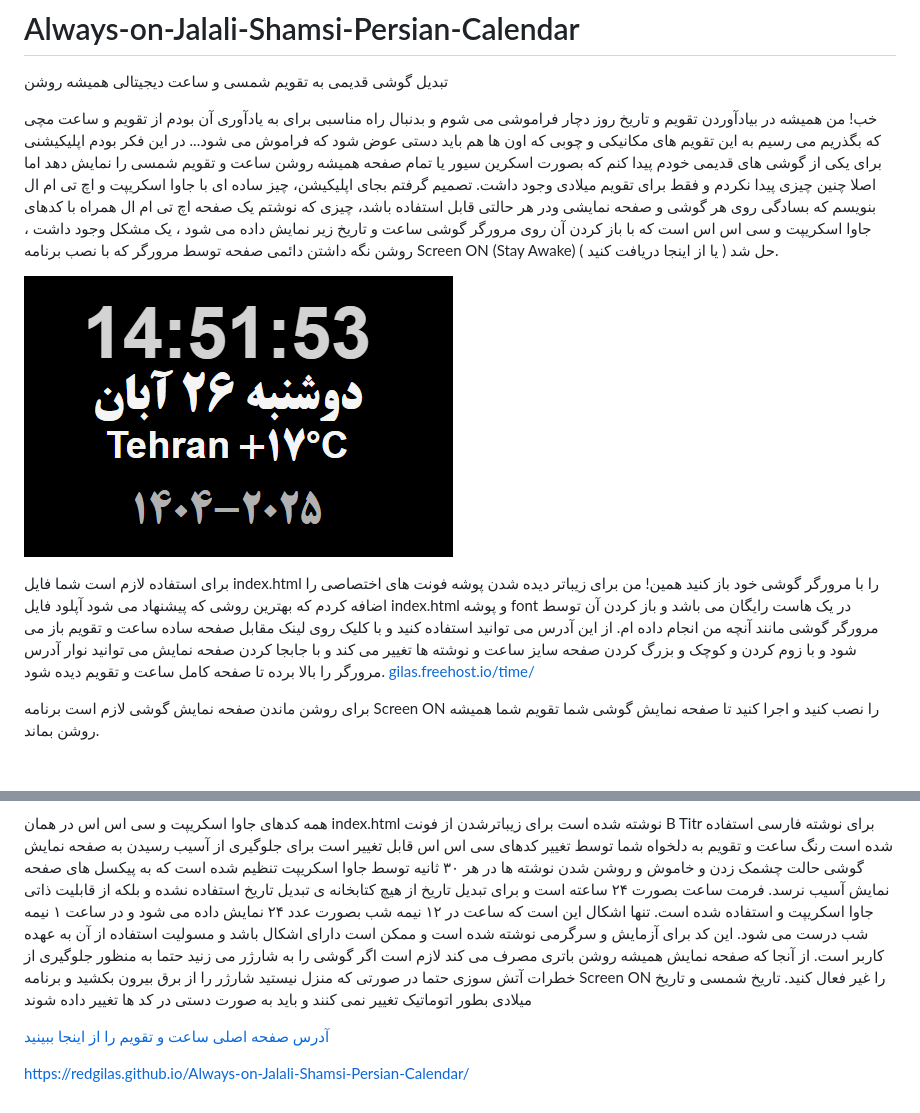
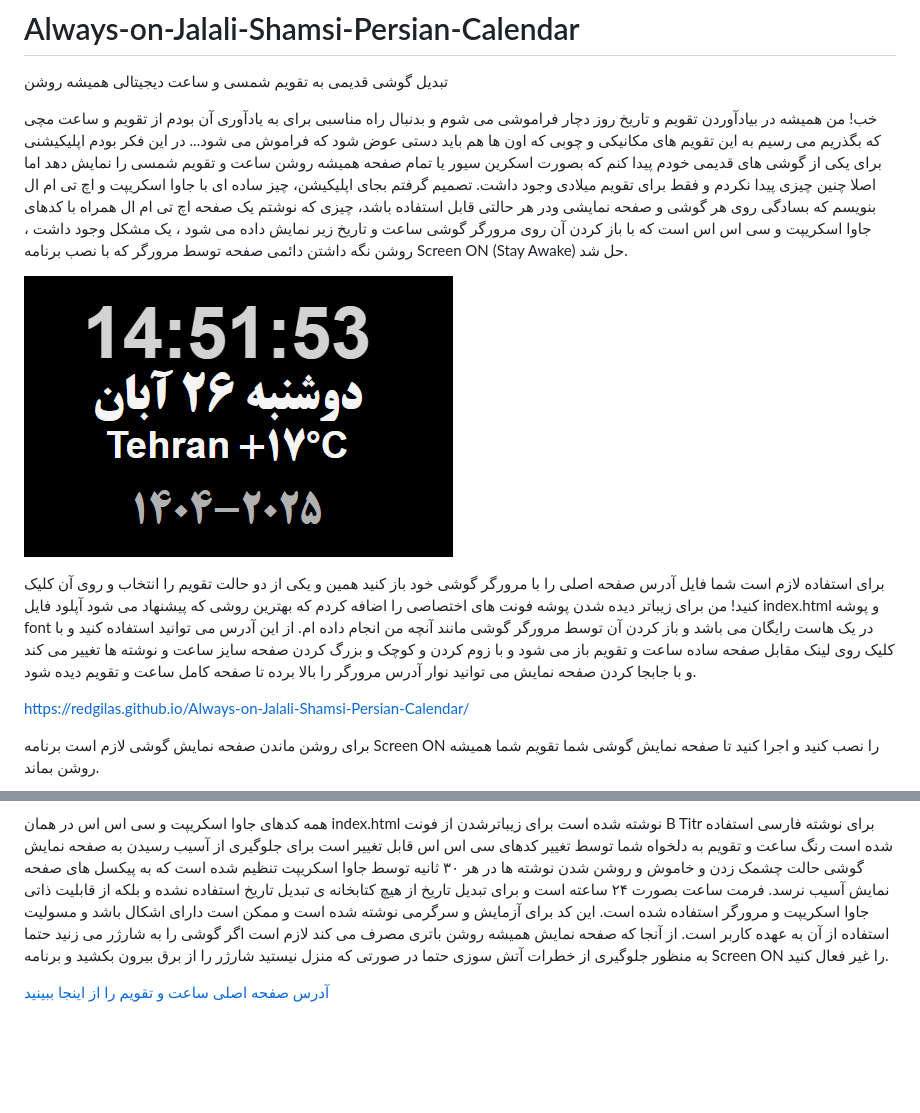
Before and after one commit to redgilas/Always-on-Jalali-Shamsi-Persian-Calendar, a Markdown page: README.md, 2 parts joined by grey strips. Drawn GitHub-style; blank space fills up the shorter version.

```diff
--- a/README.md
+++ b/README.md
@@ -4,13 +4,14 @@
 
 خب! من همیشه در بیادآوردن تقویم و تاریخ روز دچار فراموشی می شوم و بدنبال راه مناسبی برای به یادآوری آن بودم از تقویم و ساعت مچی که بگذریم می رسیم به این تقویم های مکانیکی و چوبی که اون ها هم باید دستی عوض شود که فراموش می شود...
 در این فکر بودم اپلیکیشنی برای یکی از گوشی های قدیمی خودم پیدا کنم که بصورت اسکرین سیور یا تمام صفحه همیشه روشن ساعت و تقویم شمسی را نمایش دهد اما اصلا چنین چیزی پیدا نکردم و فقط برای تقویم میلادی وجود داشت.
-تصمیم گرفتم بجای اپلیکیشن، چیز ساده ای با جاوا اسکریپت و اچ تی ام ال بنویسم که بسادگی روی هر گوشی و صفحه نمایشی ودر هر حالتی  قابل استفاده باشد،‌ چیزی که نوشتم یک صفحه اچ تی ام ال همراه با کدهای جاوا اسکریپت و سی اس اس است که با باز کردن آن روی مرورگر گوشی ساعت و تاریخ زیر نمایش داده می شود ، یک مشکل وجود داشت ، روشن نگه داشتن دائمی صفحه توسط مرورگر که با نصب برنامه Screen ON (Stay Awake) ( یا از اینجا دریافت کنید ) حل شد.
+تصمیم گرفتم بجای اپلیکیشن، چیز ساده ای با جاوا اسکریپت و اچ تی ام ال بنویسم که بسادگی روی هر گوشی و صفحه نمایشی ودر هر حالتی  قابل استفاده باشد،‌ چیزی که نوشتم یک صفحه اچ تی ام ال همراه با کدهای جاوا اسکریپت و سی اس اس است که با باز کردن آن روی مرورگر گوشی ساعت و تاریخ زیر نمایش داده می شود ، یک مشکل وجود داشت ، روشن نگه داشتن دائمی صفحه توسط مرورگر که با نصب برنامه Screen ON (Stay Awake) حل شد.
 
 ![تقویم و ساعت سفید با آب و هوا](https://github.com/redgilas/Always-on-Jalali-Shamsi-Persian-Calendar/blob/main/white_weather.png)
 
-برای استفاده لازم است شما فایل index.html را با مرورگر گوشی خود باز کنید همین!
+برای استفاده لازم است شما فایل آدرس صفحه اصلی را با مرورگر گوشی خود باز کنید همین و یکی از دو حالت تقویم را انتخاب و روی آن کلیک کنید!
 من برای زیباتر دیده شدن پوشه فونت های اختصاصی را اضافه کردم که بهترین روشی که پیشنهاد می شود آپلود فایل index.html و پوشه font در یک هاست رایگان می باشد و باز کردن آن توسط مرورگر گوشی مانند آنچه من انجام داده ام. از این آدرس می توانید استفاده کنید و با کلیک روی لینک مقابل صفحه ساده ساعت و تقویم باز می شود و با زوم کردن و کوچک و بزرگ کردن صفحه سایز ساعت و نوشته ها تغییر می کند و با جابجا کردن صفحه نمایش می توانید نوار آدرس مرورگر را بالا برده تا صفحه کامل ساعت و تقویم دیده شود.
-[gilas.freehost.io/time/](https://gilas.freehost.io/time/)
+
+https://redgilas.github.io/Always-on-Jalali-Shamsi-Persian-Calendar/
 
 برای روشن ماندن صفحه نمایش گوشی لازم است برنامه Screen ON را نصب کنید و اجرا کنید تا صفحه نمایش گوشی شما تقویم شما همیشه روشن بماند.
 
@@ -20,13 +21,9 @@
 برای زیباترشدن از فونت B Titr برای نوشته فارسی استفاده شده است
 رنگ ساعت و تقویم به دلخواه شما توسط تغییر کدهای سی اس اس قابل تغییر است
 برای جلوگیری از آسیب رسیدن به صفحه نمایش گوشی حالت چشمک زدن و خاموش و روشن شدن نوشته ها در هر ۳۰ ثانیه توسط جاوا اسکریپت تنظیم شده است که به پیکسل های صفحه نمایش آسیب نرسد.
-فرمت ساعت بصورت ۲۴ ساعته است و برای تبدیل تاریخ از هیچ کتابخانه ی تبدیل تاریخ استفاده نشده و بلکه از قابلیت ذاتی جاوا اسکریپت و   استفاده شده است.
-تنها اشکال این است که ساعت در ۱۲ نیمه شب بصورت عدد ۲۴ نمایش داده می شود و در ساعت ۱ نیمه شب درست می شود.
+فرمت ساعت بصورت ۲۴ ساعته است و برای تبدیل تاریخ از هیچ کتابخانه ی تبدیل تاریخ استفاده نشده و بلکه از قابلیت ذاتی جاوا اسکریپت و مرورگر استفاده شده است.
 این کد برای آزمایش و سرگرمی نوشته شده است و ممکن است دارای اشکال باشد و مسولیت استفاده از آن به عهده کاربر است.
 از آنجا که صفحه نمایش همیشه روشن باتری مصرف می کند لازم است اگر گوشی را به شارژر می زنید حتما به منظور جلوگیری از خطرات آتش سوزی حتما در صورتی که منزل نیستید شارژر را از برق بیرون بکشید و برنامه Screen ON را غیر فعال کنید.
-تاریخ شمسی و تاریخ میلادی بطور اتوماتیک تغییر نمی کنند و باید به صورت دستی در کد ها تغییر داده شوند
 
 
 [آدرس صفحه اصلی ساعت و تقویم را از اینجا ببینید](https://redgilas.github.io/Always-on-Jalali-Shamsi-Persian-Calendar/)
-
-https://redgilas.github.io/Always-on-Jalali-Shamsi-Persian-Calendar/
```
